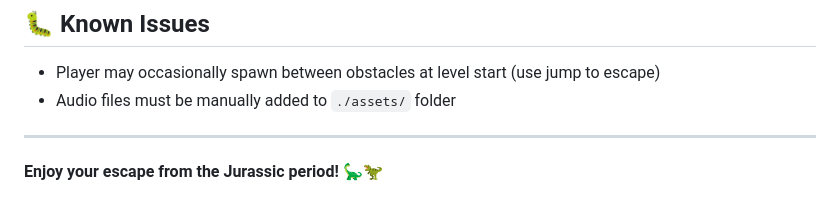
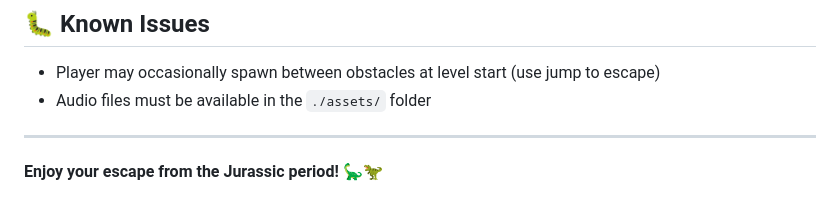
Before and after one commit to lex57ukr/jurassic-escape, a Markdown page: README.md, the part around the change. Rendered like a GitHub page.

Commit message:
Update a note about assets

```diff
--- a/README.md
+++ b/README.md
@@ -122,7 +122,7 @@ This is a personal project created for educational and entertainment purposes.
 ## 🐛 Known Issues
 
 - Player may occasionally spawn between obstacles at level start (use jump to escape)
-- Audio files must be manually added to `./assets/` folder
+- Audio files must be available in the `./assets/` folder
 
 ---
 
```
